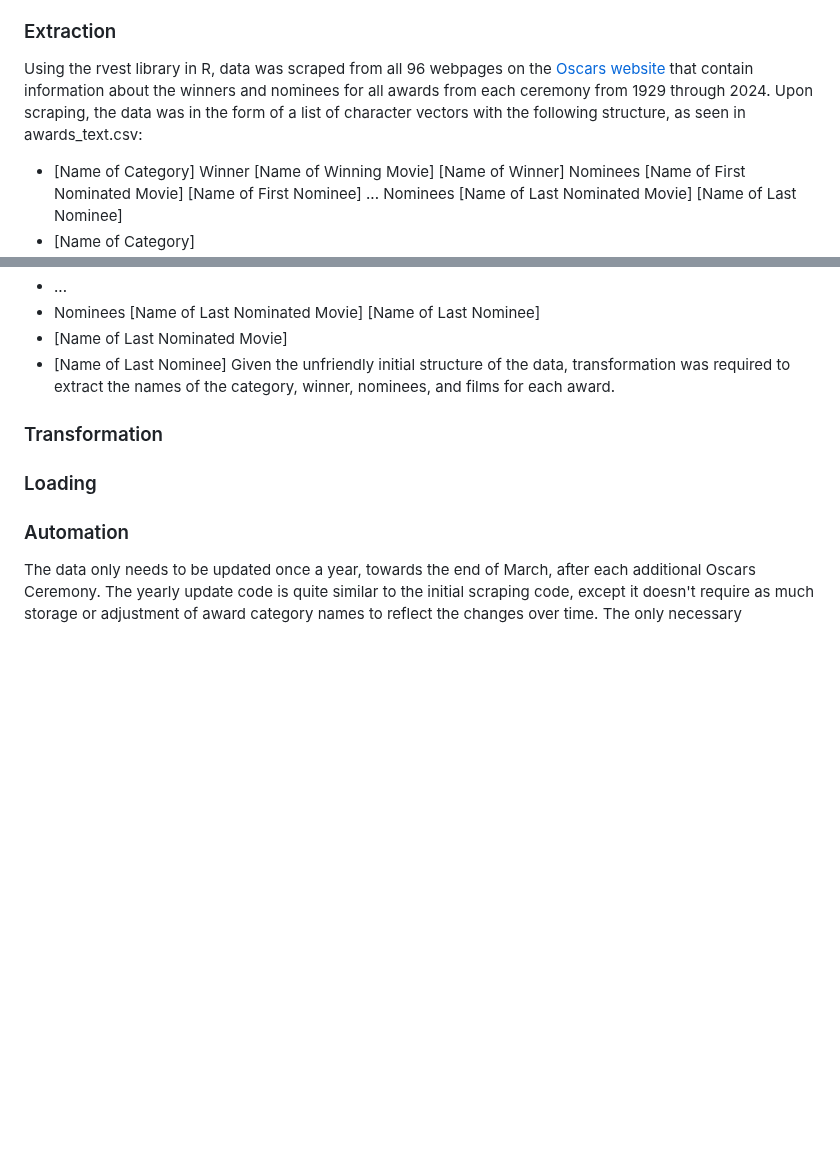
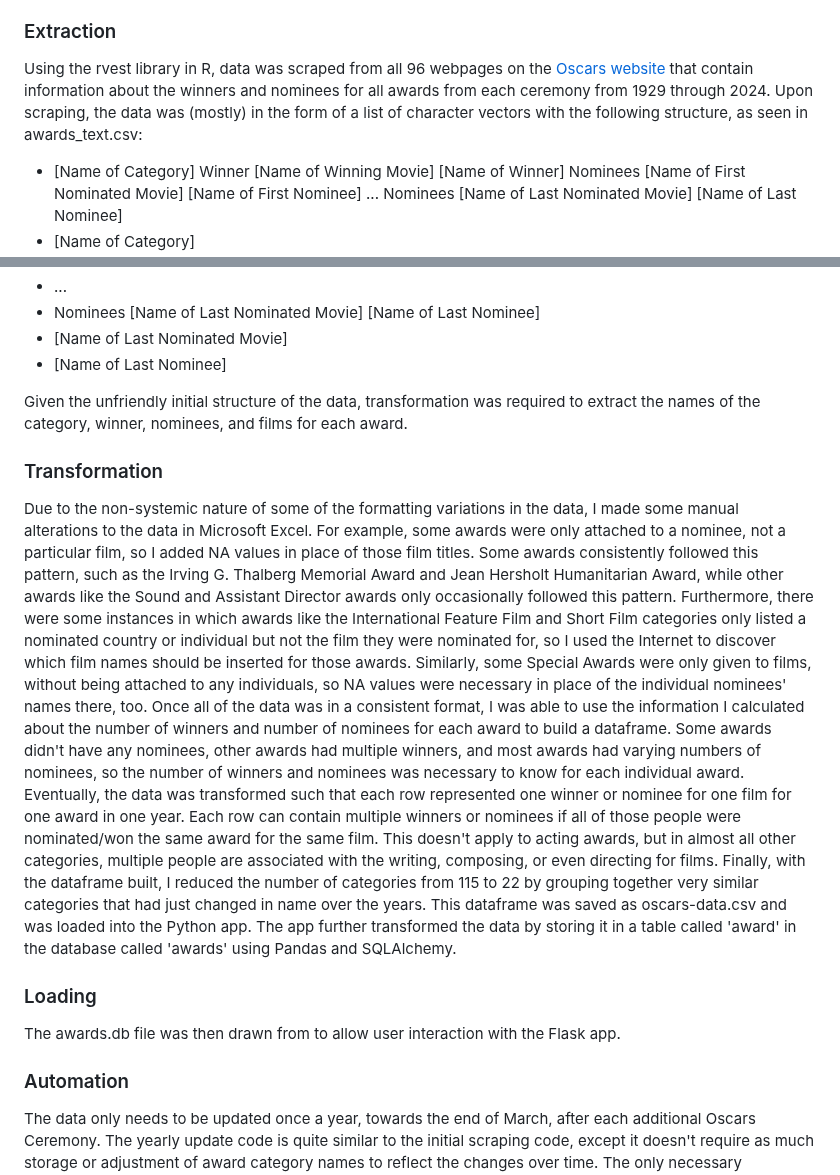
Before and after one commit to mauraanish/Oscars-Data, a Markdown page: README.md, 2 parts joined by grey strips. Drawn GitHub-style; blank space fills up the shorter version.

```diff
--- a/README.md
+++ b/README.md
@@ -12,7 +12,7 @@ This repository contains 6 files:
 
 ### Extraction
 Using the rvest library in R, data was scraped from all 96 webpages on the [Oscars website](https://www.oscars.org/oscars/ceremonies/1929) that contain information about the winners and nominees for all awards from each ceremony from 1929 through 2024.
-Upon scraping, the data was in the form of a list of character vectors with the following structure, as seen in awards_text.csv:
+Upon scraping, the data was (mostly) in the form of a list of character vectors with the following structure, as seen in awards_text.csv:
 - \[Name of Category] Winner \[Name of Winning Movie] \[Name of Winner] Nominees \[Name of First Nominated Movie] \[Name of First Nominee] ... Nominees \[Name of Last Nominated Movie] \[Name of Last Nominee]
 - \[Name of Category]
 - Winner \[Name of Winning Movie] \[Name of Winner]
@@ -25,11 +25,16 @@ Upon scraping, the data was in the form of a list of character vectors with the
 - Nominees \[Name of Last Nominated Movie] \[Name of Last Nominee]
 - \[Name of Last Nominated Movie]
 - \[Name of Last Nominee]
+
 Given the unfriendly initial structure of the data, transformation was required to extract the names of the category, winner, nominees, and films for each award.
 
 ### Transformation
+Due to the non-systemic nature of some of the formatting variations in the data, I made some manual alterations to the data in Microsoft Excel. For example, some awards were only attached to a nominee, not a particular film, so I added NA values in place of those film titles. Some awards consistently followed this pattern, such as the Irving G. Thalberg Memorial Award and Jean Hersholt Humanitarian Award, while other awards like the Sound and Assistant Director awards only occasionally followed this pattern. Furthermore, there were some instances in which awards like the International Feature Film and Short Film categories only listed a nominated country or individual but not the film they were nominated for, so I used the Internet to discover which film names should be inserted for those awards. Similarly, some Special Awards were only given to films, without being attached to any individuals, so NA values were necessary in place of the individual nominees' names there, too.
+Once all of the data was in a consistent format, I was able to use the information I calculated about the number of winners and number of nominees for each award to build a dataframe. Some awards didn't have any nominees, other awards had multiple winners, and most awards had varying numbers of nominees, so the number of winners and nominees was necessary to know for each individual award. Eventually, the data was transformed such that each row represented one winner or nominee for one film for one award in one year. Each row can contain multiple winners or nominees if all of those people were nominated/won the same award for the same film. This doesn't apply to acting awards, but in almost all other categories, multiple people are associated with the writing, composing, or even directing for films.
+Finally, with the dataframe built, I reduced the number of categories from 115 to 22 by grouping together very similar categories that had just changed in name over the years. This dataframe was saved as oscars-data.csv and was loaded into the Python app. The app further transformed the data by storing it in a table called 'award' in the database called 'awards' using Pandas and SQLAlchemy.
 
 ### Loading
+The awards.db file was then drawn from to allow user interaction with the Flask app.
 
 ### Automation
 The data only needs to be updated once a year, towards the end of March, after each additional Oscars Ceremony. The yearly update code is quite similar to the initial scraping code, except it doesn't require as much storage or adjustment of award category names to reflect the changes over time. The only necessary information from the existing dataframe containing all past years' data is the last ID used, so as to start the ID values for the new rows appropriately. Depending on whether the Academy alters category names, adds new categories, or changes the format in which they store information about each category on their website in the coming years, the yearly update code may need to be modified accordingly. However, assuming that the structure of the data remains the same, the oscars-data.csv will be updated yearly, so the Flask app can continue to pull in the most current data.
```
